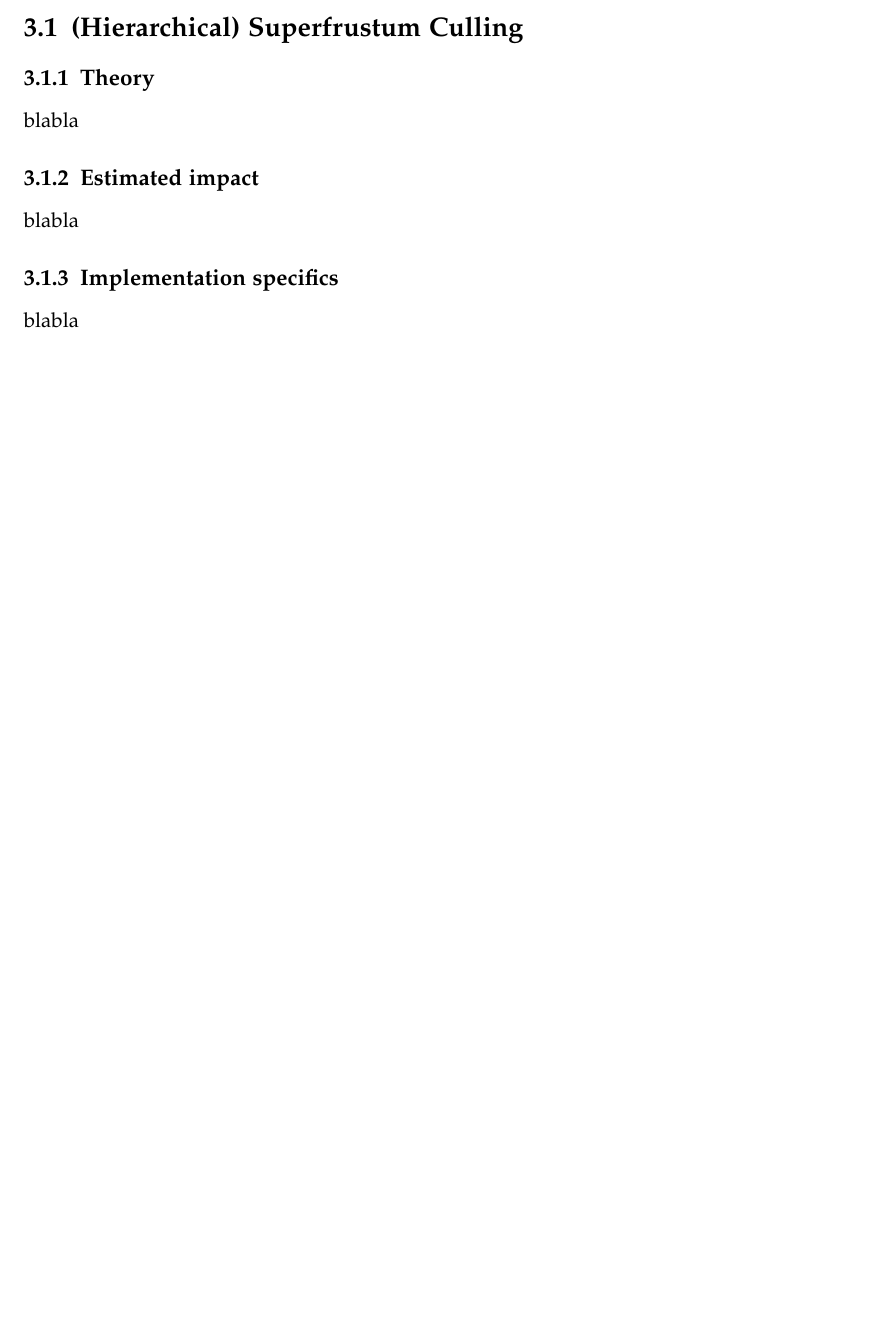
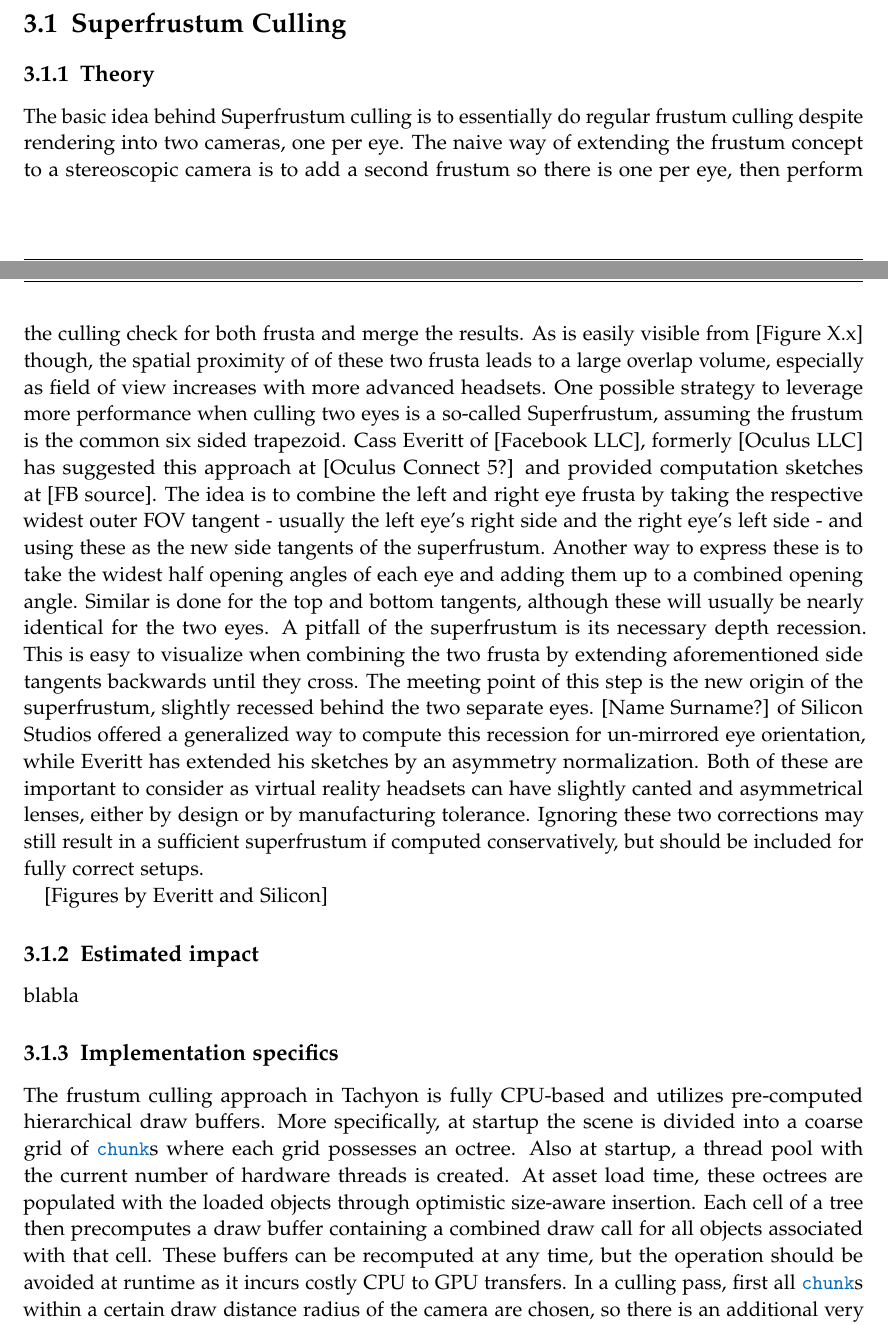
Before and after one commit to HavocInferno/VulCulling_Doc, a LaTeX thesis (Thesis/main.tex, which reads Thesis/chapters/03_Optim_Superfrustum.tex): part of page 15 of 22 before the commit and two parts of pages 15 and 16 of 23 after it, the two joined at a grey line, cut so that both start at the same text, the shorter picture padded with empty space. Compiled offline with pdfLaTeX.

Commit message:
frustum culling & superfrustum theory

```diff
--- a/Thesis/chapters/03_Optim_Superfrustum.tex
+++ b/Thesis/chapters/03_Optim_Superfrustum.tex
@@ -6,4 +6,3 @@ When looking at real-time rendering as it is done today - albeit from a strongly
 Now if one wants to speed up that overall process, there are two major ways. One way is to reduce the amount of data that is put into the pipeline so less data needs to be processed overall, the other way is to increase the efficiency of the processing itself.
 This first chapter of optimization approaches presents ways of reducing the amount of data or work input.
 
-\section{(Hierarchical) Superfrustum Culling}
@@ -10,5 +14,14 @@ This first chapter of optimization approaches presents ways of reducing the amou
+\section{Superfrustum Culling}
 \subsection{Theory}
-blabla
+The basic idea behind Superfrustum culling is to essentially do regular frustum culling despite rendering into two cameras, one per eye. The naive way of extending the frustum concept to a stereoscopic camera is to add a second frustum so there is one per eye, then perform the culling check for both frusta and merge the results.
+As is easily visible from [Figure X.x] though, the spatial proximity of of these two frusta leads to a large overlap volume, especially as field of view increases with more advanced headsets. One possible strategy to leverage more performance when culling two eyes is a so-called Superfrustum, assuming the frustum is the common six sided trapezoid. Cass Everitt of [Facebook LLC], formerly [Oculus LLC] has suggested this approach at [Oculus Connect 5?] and provided computation sketches at [FB source]. The idea is to combine the left and right eye frusta by taking the respective widest outer FOV tangent - usually the left eye's right side and the right eye's left side - and using these as the new side tangents of the superfrustum. Another way to express these is to take the widest half opening angles of each eye and adding them up to a combined opening angle. Similar is done for the top and bottom tangents, although these will usually be nearly identical for the two eyes.
+A pitfall of the superfrustum is its necessary depth recession. This is easy to visualize when combining the two frusta by extending aforementioned side tangents backwards until they cross. The meeting point of this step is the new origin of the superfrustum, slightly recessed behind the two separate eyes.
+[Name Surname?] of Silicon Studios offered a generalized way to compute this recession for un-mirrored eye orientation, while Everitt has extended his sketches by an asymmetry normalization. Both of these are important to consider as virtual reality headsets can have slightly canted and asymmetrical lenses, either by design or by manufacturing tolerance. Ignoring these two corrections may still result in a sufficient superfrustum if computed conservatively, but should be included for fully correct setups.
+
+
+[Figures by Everitt and Silicon]
 \subsection{Estimated impact}
 blabla
 \subsection{Implementation specifics}
+The frustum culling approach in Tachyon is fully CPU-based and utilizes pre-computed hierarchical draw buffers. More specifically, at startup the scene is divided into a coarse grid of \codeword{chunk}s where each grid possesses an octree. Also at startup, a thread pool with the current number of hardware threads is created. At asset load time, these octrees are populated with the loaded objects through optimistic size-aware insertion. Each cell of a tree then precomputes a draw buffer containing a combined draw call for all objects associated with that cell. These buffers can be recomputed at any time, but the operation should be avoided at runtime as it incurs costly CPU to GPU transfers.
+In a culling pass, first all \codeword{chunk}s within a certain draw distance radius of the camera are chosen, so there is an additional very primitive distance culling taking place. Then each \codeword{chunk} submits a culling call using its tree to the thread pool. Each such call works as follows:
```
Also changed, not shown: Thesis/chapters/03_Optim_Superfrustum.tex (17 more changed lines).
